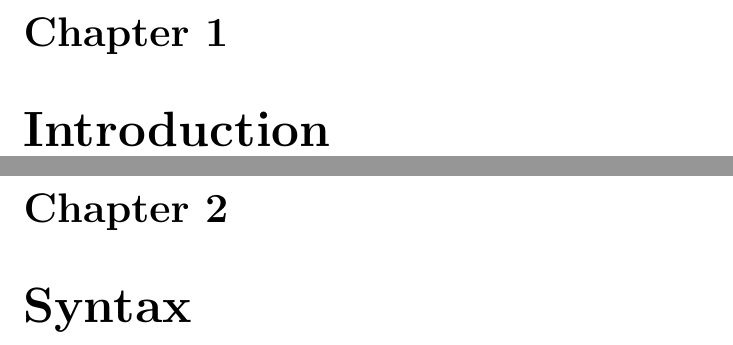
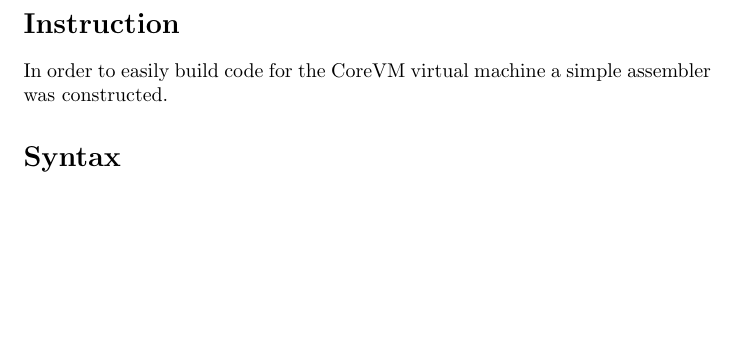
Before and after one commit to jawline/CoreVM, a LaTeX document (CoreASM/docs/coreasm.tex): two parts of pages 2 and 3 of 6 before the commit and part of page 2 of 2 after it, the two joined at a grey line, cut at the place of the change, the shorter picture padded with empty space. Compiled offline with pdfLaTeX.

Commit message:
Update coreasm.tex

```diff
--- a/CoreASM/docs/coreasm.tex
+++ b/CoreASM/docs/coreasm.tex
@@ -9,4 +8,5 @@
 \maketitle
 
-\chapter {Introduction}
-\chapter {Syntax}
+\section* {Instruction}
+In order to easily build code for the CoreVM virtual machine a simple assembler was constructed.
+\section* {Syntax}
```
Also changed, not shown: CoreASM/docs/coreasm.tex (9 more changed lines).
